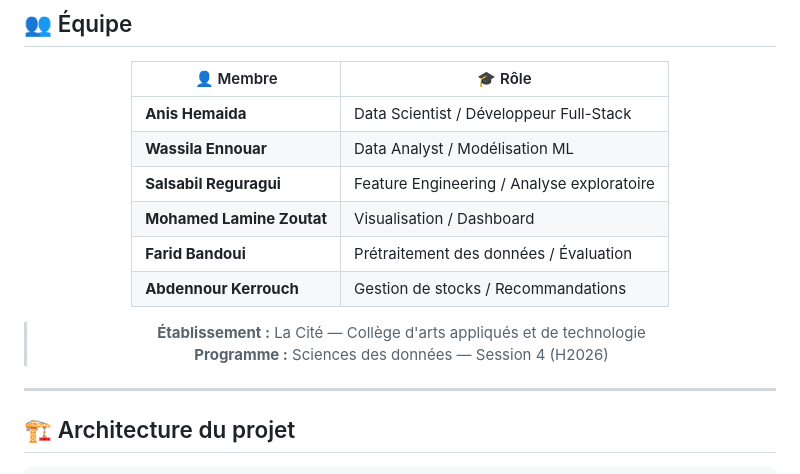
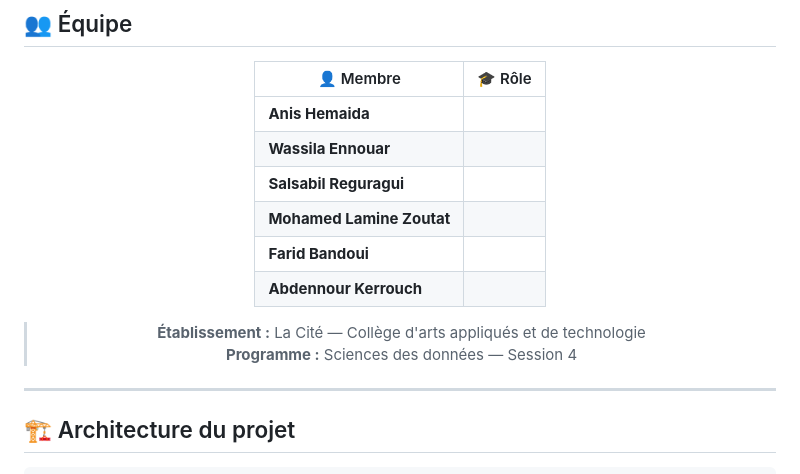
Before and after one commit to AnisHemaida/walmart-sales-forecasting, a Markdown page: README.md, the part around the change. Drawn GitHub-style.

Commit message:
Update team member list format in README
Removed roles from team member list in README.

```diff
--- a/README.md
+++ b/README.md
@@ -89,15 +89,15 @@ Le système permet de :
 
 | 👤 Membre | 🎓 Rôle |
 |-----------|---------|
-| **Anis Hemaida** | Data Scientist / Développeur Full-Stack |
-| **Wassila Ennouar** | Data Analyst / Modélisation ML |
-| **Salsabil Reguragui** | Feature Engineering / Analyse exploratoire |
-| **Mohamed Lamine Zoutat** | Visualisation / Dashboard |
-| **Farid Bandoui** | Prétraitement des données / Évaluation |
-| **Abdennour Kerrouch** | Gestion de stocks / Recommandations |
+| **Anis Hemaida** |
+| **Wassila Ennouar** |
+| **Salsabil Reguragui** |
+| **Mohamed Lamine Zoutat** |
+| **Farid Bandoui** |
+| **Abdennour Kerrouch** |
 
 > **Établissement :** La Cité — Collège d'arts appliqués et de technologie
-> **Programme :** Sciences des données — Session 4 (H2026)
+> **Programme :** Sciences des données — Session 4
 
 </div>
 
```
